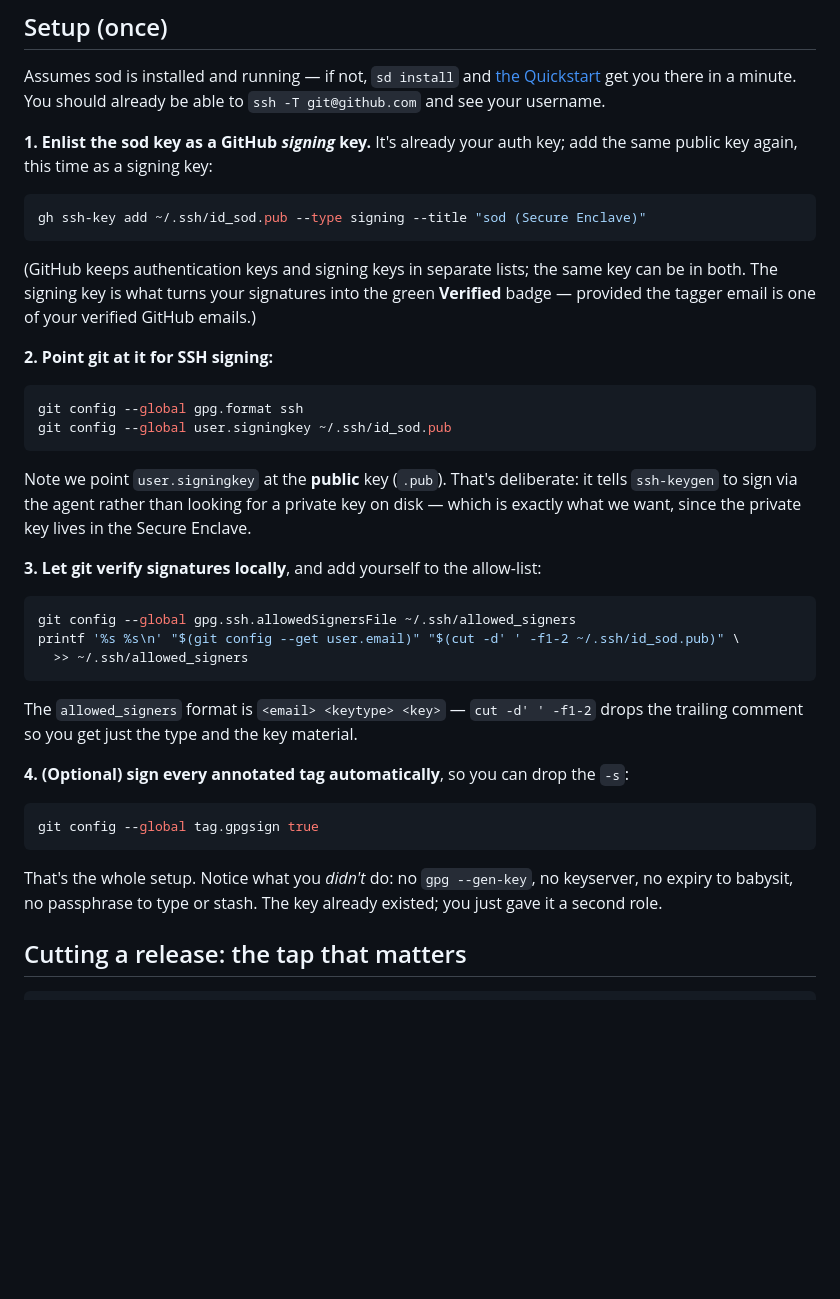
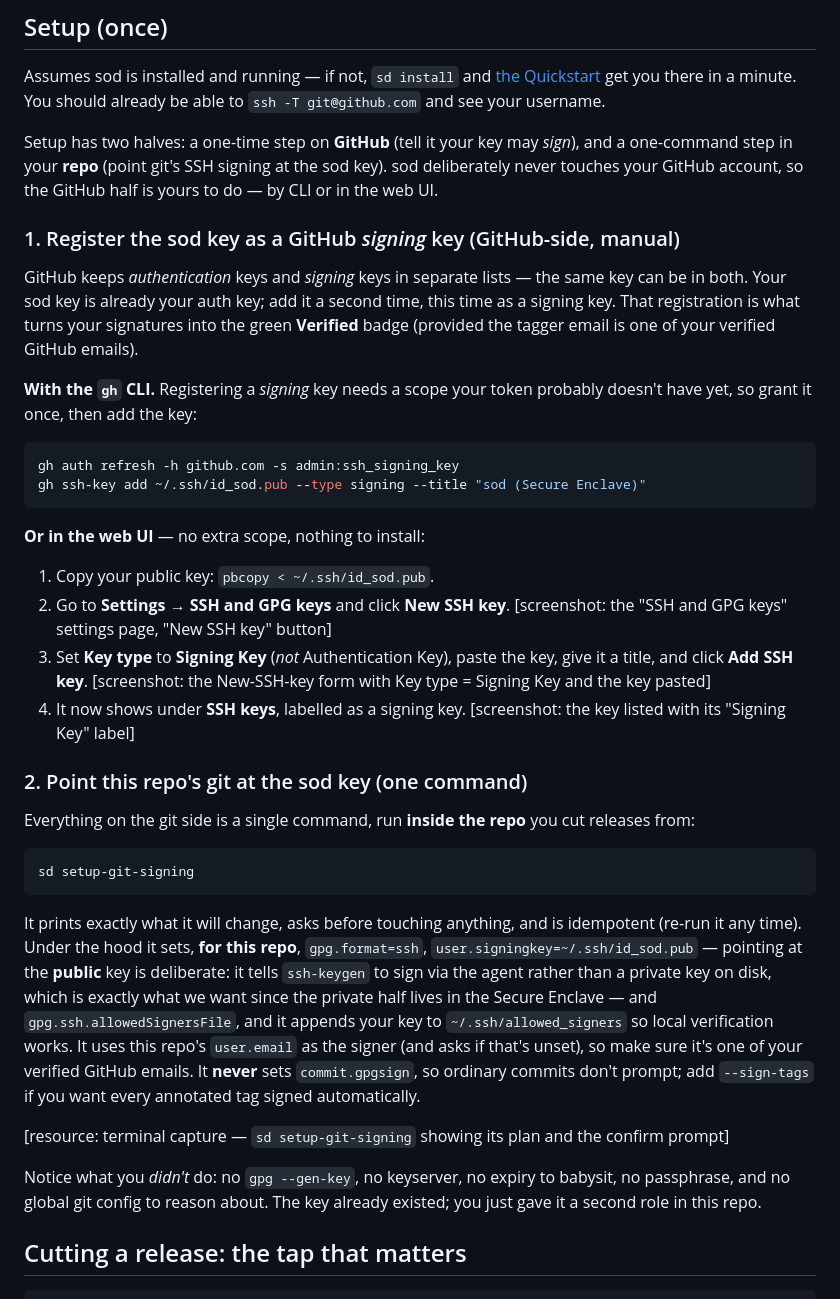
Before and after one commit to botanica-consulting/sod, a Markdown page: docs/blog/signed-releases.md, the part around the change. GitHub-like rendering; blank space fills up the shorter version.

Commit message:
docs(blog): rework setup — manual GitHub-side + one-command repo-local signing
Split "Setup (once)" into two halves: (1) register the key as a GitHub *signing*
key manually (gh route with the admin:ssh_signing_key scope refresh, plus a
web-UI walkthrough with [screenshot: …] placeholders), and (2) `sd
setup-git-signing` for all the repo-local git config. Reframes signing as
per-repo (drops the global git config), notes the signer/tagger email must be a
verified GitHub email, and adds a terminal-capture placeholder for the wizard.

````diff
--- a/docs/blog/signed-releases.md
+++ b/docs/blog/signed-releases.md
@@ -82,48 +82,59 @@ Assumes sod is installed and running — if not, `sd install` and
 [the Quickstart](https://github.com/botanica-consulting/sod#quickstart) get you there in a
 minute. You should already be able to `ssh -T git@github.com` and see your username.
 
-**1. Enlist the sod key as a GitHub *signing* key.** It's already your auth key; add the
-same public key again, this time as a signing key:
+Setup has two halves: a one-time step on **GitHub** (tell it your key may *sign*), and a
+one-command step in your **repo** (point git's SSH signing at the sod key). sod deliberately
+never touches your GitHub account, so the GitHub half is yours to do — by CLI or in the web UI.
+
+### 1. Register the sod key as a GitHub *signing* key (GitHub-side, manual)
+
+GitHub keeps *authentication* keys and *signing* keys in separate lists — the same key can be
+in both. Your sod key is already your auth key; add it a second time, this time as a signing
+key. That registration is what turns your signatures into the green **Verified** badge
+(provided the tagger email is one of your verified GitHub emails).
+
+**With the `gh` CLI.** Registering a *signing* key needs a scope your token probably doesn't
+have yet, so grant it once, then add the key:
 
 ```sh
+gh auth refresh -h github.com -s admin:ssh_signing_key
 gh ssh-key add ~/.ssh/id_sod.pub --type signing --title "sod (Secure Enclave)"
 ```
 
-(GitHub keeps authentication keys and signing keys in separate lists; the same key can be
-in both. The signing key is what turns your signatures into the green **Verified** badge —
-provided the tagger email is one of your verified GitHub emails.)
+**Or in the web UI** — no extra scope, nothing to install:
 
-**2. Point git at it for SSH signing:**
+1. Copy your public key: `pbcopy < ~/.ssh/id_sod.pub`.
+2. Go to **Settings → SSH and GPG keys** and click **New SSH key**.
+   [screenshot: the "SSH and GPG keys" settings page, "New SSH key" button]
+3. Set **Key type** to **Signing Key** (*not* Authentication Key), paste the key, give it a
+   title, and click **Add SSH key**.
+   [screenshot: the New-SSH-key form with Key type = Signing Key and the key pasted]
+4. It now shows under **SSH keys**, labelled as a signing key.
+   [screenshot: the key listed with its "Signing Key" label]
+
+### 2. Point this repo's git at the sod key (one command)
+
+Everything on the git side is a single command, run **inside the repo** you cut releases from:
 
 ```sh
-git config --global gpg.format ssh
-git config --global user.signingkey ~/.ssh/id_sod.pub
+sd setup-git-signing
 ```
 
-Note we point `user.signingkey` at the **public** key (`.pub`). That's deliberate: it tells
-`ssh-keygen` to sign via the agent rather than looking for a private key on disk — which is
-exactly what we want, since the private key lives in the Secure Enclave.
+It prints exactly what it will change, asks before touching anything, and is idempotent
+(re-run it any time). Under the hood it sets, **for this repo**, `gpg.format=ssh`,
+`user.signingkey=~/.ssh/id_sod.pub` — pointing at the **public** key is deliberate: it tells
+`ssh-keygen` to sign via the agent rather than a private key on disk, which is exactly what we
+want since the private half lives in the Secure Enclave — and `gpg.ssh.allowedSignersFile`,
+and it appends your key to `~/.ssh/allowed_signers` so local verification works. It uses this
+repo's `user.email` as the signer (and asks if that's unset), so make sure it's one of your
+verified GitHub emails. It **never** sets `commit.gpgsign`, so ordinary commits don't prompt;
+add `--sign-tags` if you want every annotated tag signed automatically.
 
-**3. Let git verify signatures locally**, and add yourself to the allow-list:
+[resource: terminal capture — `sd setup-git-signing` showing its plan and the confirm prompt]
 
-```sh
-git config --global gpg.ssh.allowedSignersFile ~/.ssh/allowed_signers
-printf '%s %s\n' "$(git config --get user.email)" "$(cut -d' ' -f1-2 ~/.ssh/id_sod.pub)" \
-  >> ~/.ssh/allowed_signers
-```
-
-The `allowed_signers` format is `<email> <keytype> <key>` — `cut -d' ' -f1-2` drops the
-trailing comment so you get just the type and the key material.
-
-**4. (Optional) sign every annotated tag automatically**, so you can drop the `-s`:
-
-```sh
-git config --global tag.gpgsign true
-```
-
-That's the whole setup. Notice what you *didn't* do: no `gpg --gen-key`, no keyserver, no
-expiry to babysit, no passphrase to type or stash. The key already existed; you just gave
-it a second role.
+Notice what you *didn't* do: no `gpg --gen-key`, no keyserver, no expiry to babysit, no
+passphrase, and no global git config to reason about. The key already existed; you just gave
+it a second role in this repo.
 
 ## Cutting a release: the tap that matters
 
````
